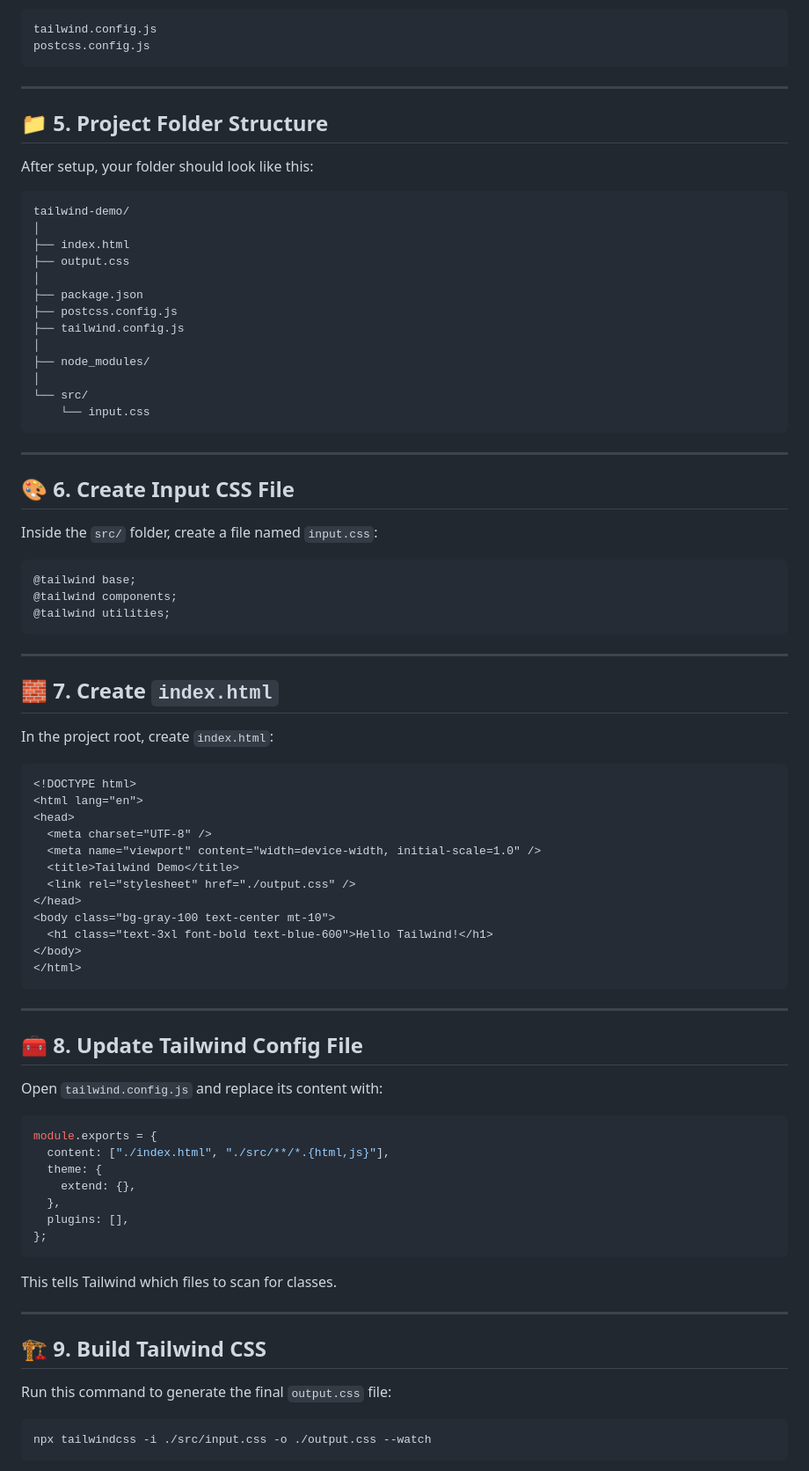
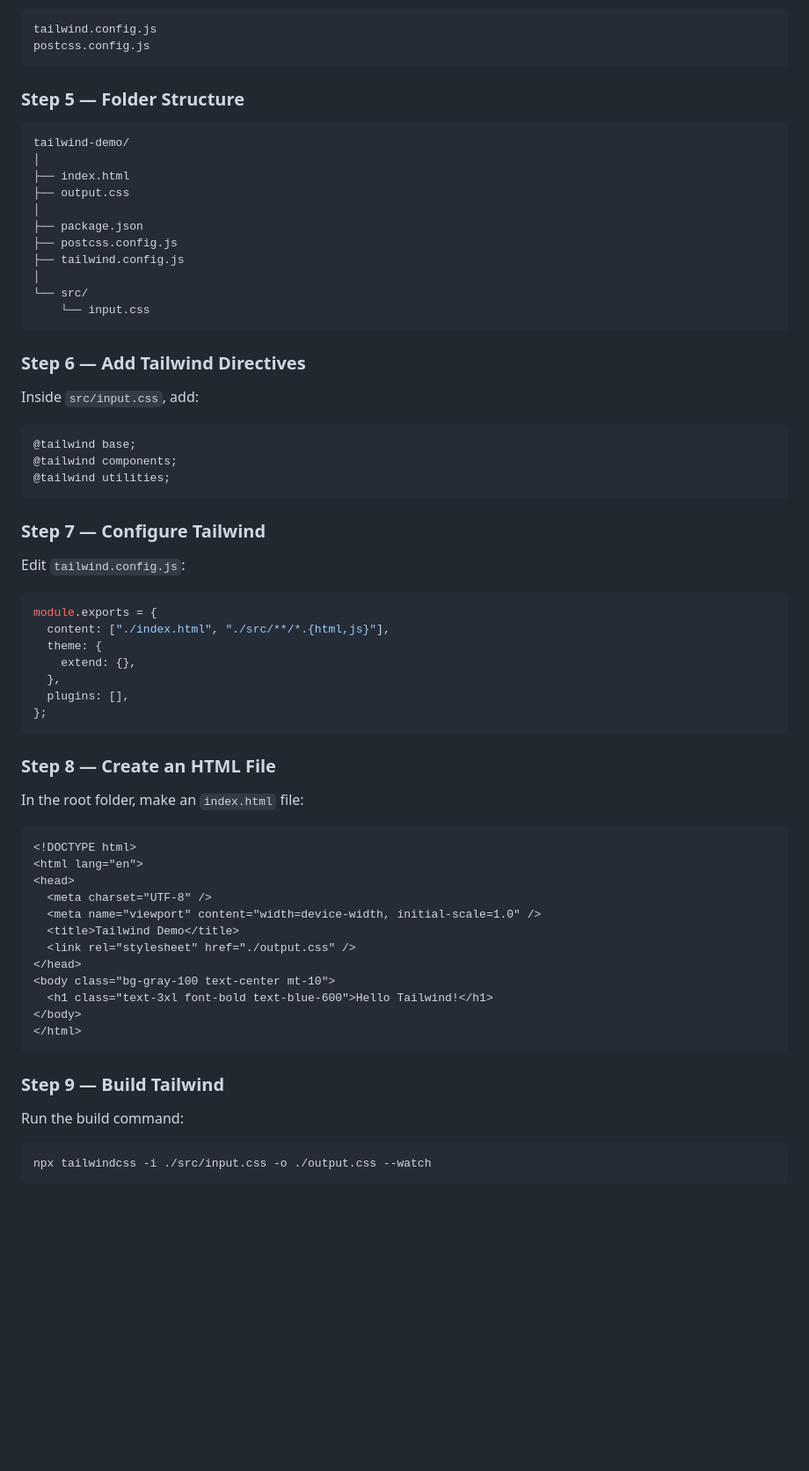
Before and after one commit to ChAbdulWahhab/VSC-Marketplace-Static-Clone, a Markdown page: README.md, the part around the change printed below. Shown: that part at 88% size. Rendered like a GitHub page; blank space fills up the shorter version.

````diff
--- a/README.md
+++ b/README.md
@@ -50,11 +94,7 @@ tailwind.config.js
 postcss.config.js
 ```
 
----
-
-## 📁 5. Project Folder Structure
-
-After setup, your folder should look like this:
+### Step 5 — Folder Structure
 
 ```
 tailwind-demo/
@@ -66,17 +106,13 @@ tailwind-demo/
 ├── postcss.config.js
 ├── tailwind.config.js
 │
-├── node_modules/
-│
 └── src/
     └── input.css
 ```
 
----
+### Step 6 — Add Tailwind Directives
 
-## 🎨 6. Create Input CSS File
-
-Inside the `src/` folder, create a file named `input.css`:
+Inside `src/input.css`, add:
 
 ```css
 @tailwind base;
@@ -84,11 +120,23 @@ Inside the `src/` folder, create a file named `input.css`:
 @tailwind utilities;
 ```
 
----
+### Step 7 — Configure Tailwind
 
-## 🧱 7. Create `index.html`
+Edit `tailwind.config.js`:
 
-In the project root, create `index.html`:
+```js
+module.exports = {
+  content: ["./index.html", "./src/**/*.{html,js}"],
+  theme: {
+    extend: {},
+  },
+  plugins: [],
+};
+```
+
+### Step 8 — Create an HTML File
+
+In the root folder, make an `index.html` file:
 
 ```html
 <!DOCTYPE html>
@@ -105,29 +153,9 @@ In the project root, create `index.html`:
 </html>
 ```
 
----
+### Step 9 — Build Tailwind
 
-## 🧰 8. Update Tailwind Config File
-
-Open `tailwind.config.js` and replace its content with:
-
-```js
-module.exports = {
-  content: ["./index.html", "./src/**/*.{html,js}"],
-  theme: {
-    extend: {},
-  },
-  plugins: [],
-};
-```
-
-This tells Tailwind which files to scan for classes.
-
----
-
-## 🏗️ 9. Build Tailwind CSS
-
-Run this command to generate the final `output.css` file:
+Run the build command:
 
 ```bash
 npx tailwindcss -i ./src/input.css -o ./output.css --watch
````
Also changed, not shown: other parts of README.md (+73 -62 lines).
